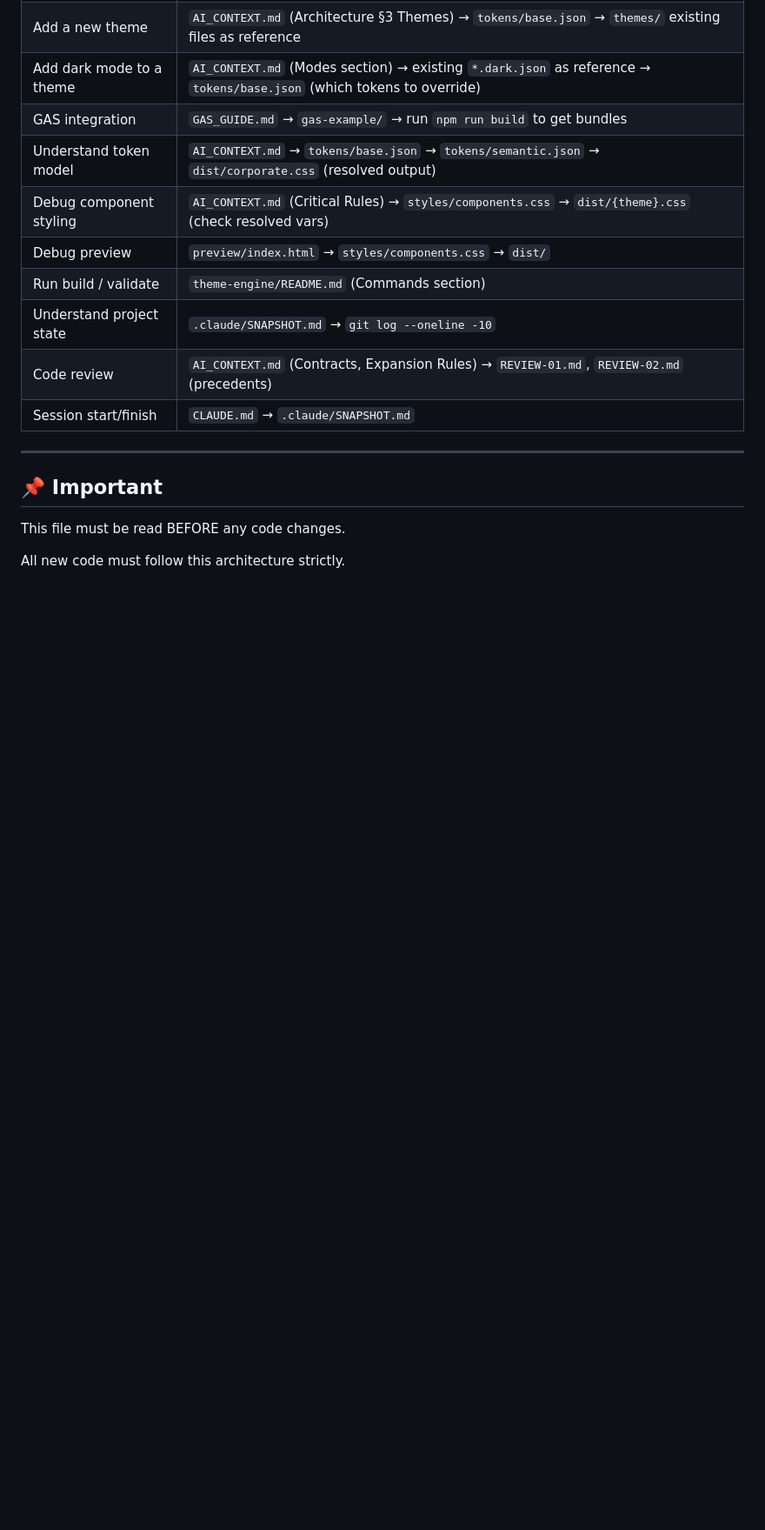
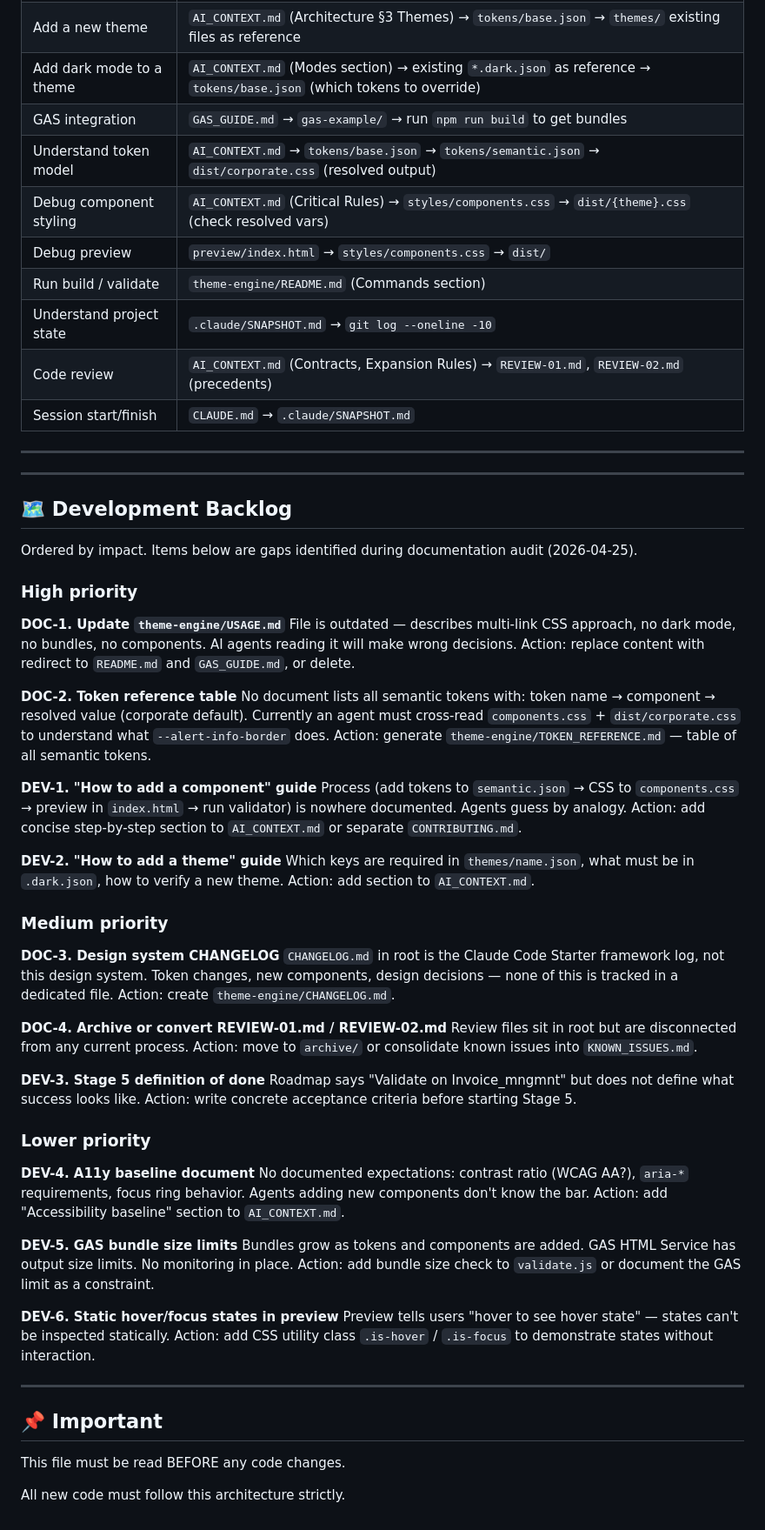
Before and after one commit to alexzah-droid/design-token-theme-engine, a Markdown page: AI_CONTEXT.md, the part around the change. Shown at 87% size. Drawn GitHub-style; blank space fills up the shorter version.

Commit message:
docs: add Development Backlog to AI_CONTEXT.md
10 items across 3 priorities: doc gaps (USAGE.md outdated, token
reference missing, no DS changelog), dev tasks (component/theme
guides, Stage 5 DoD, a11y baseline, bundle size limits, static
hover states in preview)

Co-Authored-By: Claude Sonnet 4.6 <noreply@anthropic.com>

```diff
--- a/AI_CONTEXT.md
+++ b/AI_CONTEXT.md
@@ -535,6 +535,64 @@ Which files to read for a given task:
 
 ---
 
+---
+
+## 🗺️ Development Backlog
+
+Ordered by impact. Items below are gaps identified during documentation audit (2026-04-25).
+
+### High priority
+
+**DOC-1. Update `theme-engine/USAGE.md`**
+File is outdated — describes multi-link CSS approach, no dark mode, no bundles, no components. AI agents reading it will make wrong decisions.
+Action: replace content with redirect to `README.md` and `GAS_GUIDE.md`, or delete.
+
+**DOC-2. Token reference table**
+No document lists all semantic tokens with: token name → component → resolved value (corporate default).
+Currently an agent must cross-read `components.css` + `dist/corporate.css` to understand what `--alert-info-border` does.
+Action: generate `theme-engine/TOKEN_REFERENCE.md` — table of all semantic tokens.
+
+**DEV-1. "How to add a component" guide**
+Process (add tokens to `semantic.json` → CSS to `components.css` → preview in `index.html` → run validator) is nowhere documented. Agents guess by analogy.
+Action: add concise step-by-step section to `AI_CONTEXT.md` or separate `CONTRIBUTING.md`.
+
+**DEV-2. "How to add a theme" guide**
+Which keys are required in `themes/name.json`, what must be in `.dark.json`, how to verify a new theme.
+Action: add section to `AI_CONTEXT.md`.
+
+### Medium priority
+
+**DOC-3. Design system CHANGELOG**
+`CHANGELOG.md` in root is the Claude Code Starter framework log, not this design system.
+Token changes, new components, design decisions — none of this is tracked in a dedicated file.
+Action: create `theme-engine/CHANGELOG.md`.
+
+**DOC-4. Archive or convert REVIEW-01.md / REVIEW-02.md**
+Review files sit in root but are disconnected from any current process.
+Action: move to `archive/` or consolidate known issues into `KNOWN_ISSUES.md`.
+
+**DEV-3. Stage 5 definition of done**
+Roadmap says "Validate on Invoice_mngmnt" but does not define what success looks like.
+Action: write concrete acceptance criteria before starting Stage 5.
+
+### Lower priority
+
+**DEV-4. A11y baseline document**
+No documented expectations: contrast ratio (WCAG AA?), `aria-*` requirements, focus ring behavior.
+Agents adding new components don't know the bar.
+Action: add "Accessibility baseline" section to `AI_CONTEXT.md`.
+
+**DEV-5. GAS bundle size limits**
+Bundles grow as tokens and components are added. GAS HTML Service has output size limits.
+No monitoring in place.
+Action: add bundle size check to `validate.js` or document the GAS limit as a constraint.
+
+**DEV-6. Static hover/focus states in preview**
+Preview tells users "hover to see hover state" — states can't be inspected statically.
+Action: add CSS utility class `.is-hover` / `.is-focus` to demonstrate states without interaction.
+
+---
+
 ## 📌 Important
 
 This file must be read BEFORE any code changes.
```
